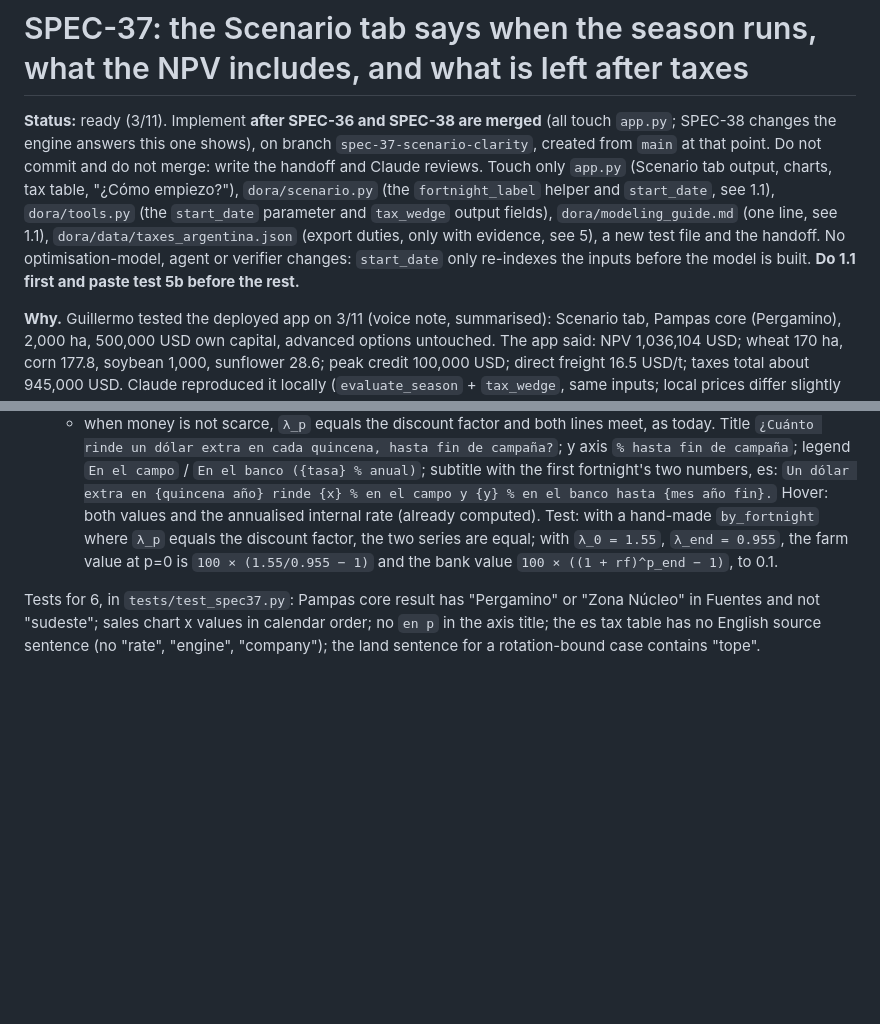
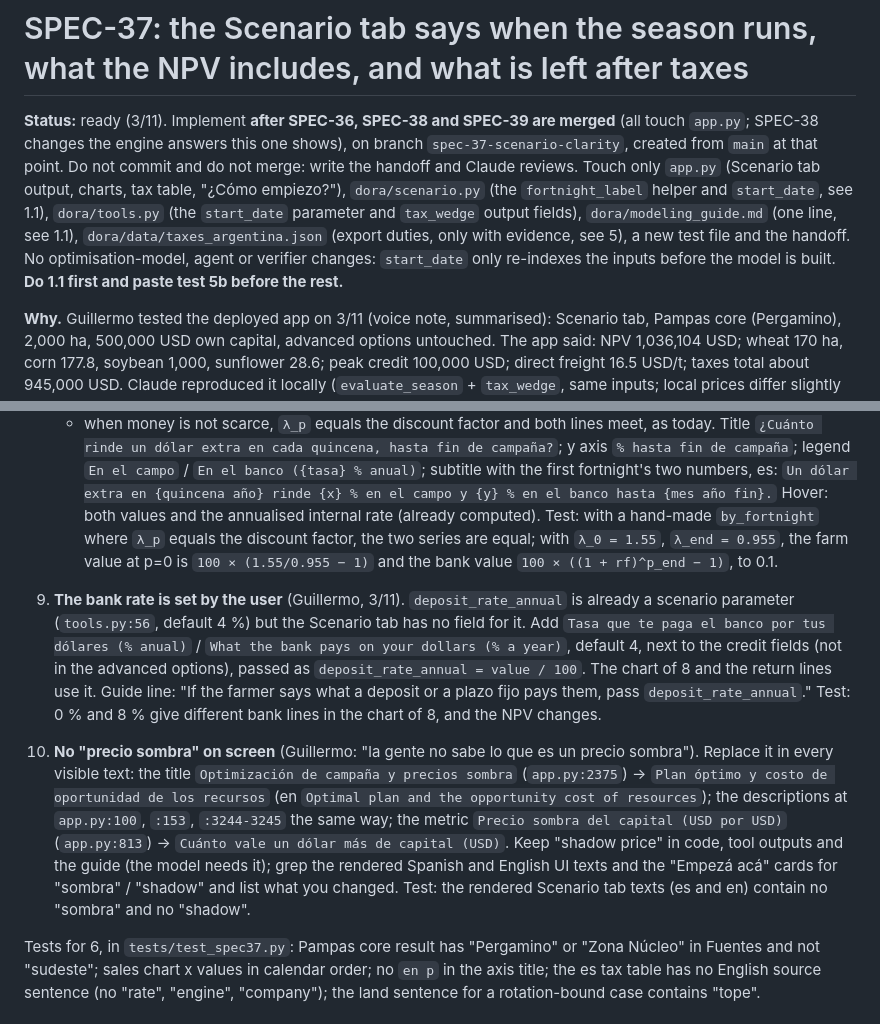
Before and after one commit to GuillermoSiaira/dora-farm-agent, a Markdown page: docs/specs/SPEC-37-scenario-dates-and-taxes.md, 2 parts joined by grey strips. Rendered like a GitHub page; blank space fills up the shorter version.

```diff
--- a/docs/specs/SPEC-37-scenario-dates-and-taxes.md
+++ b/docs/specs/SPEC-37-scenario-dates-and-taxes.md
@@ -1,6 +1,6 @@
 # SPEC-37: the Scenario tab says when the season runs, what the NPV includes, and what is left after taxes
 
-**Status:** ready (3/11). Implement **after SPEC-36 and SPEC-38 are merged** (all touch `app.py`; SPEC-38 changes the engine answers this one shows), on branch `spec-37-scenario-clarity`, created from `main` at that point. Do not commit and do not merge: write the handoff and Claude reviews. Touch only `app.py` (Scenario tab output, charts, tax table, "¿Cómo empiezo?"), `dora/scenario.py` (the `fortnight_label` helper and `start_date`, see 1.1), `dora/tools.py` (the `start_date` parameter and `tax_wedge` output fields), `dora/modeling_guide.md` (one line, see 1.1), `dora/data/taxes_argentina.json` (export duties, only with evidence, see 5), a new test file and the handoff. No optimisation-model, agent or verifier changes: `start_date` only re-indexes the inputs before the model is built. **Do 1.1 first and paste test 5b before the rest.**
+**Status:** ready (3/11). Implement **after SPEC-36, SPEC-38 and SPEC-39 are merged** (all touch `app.py`; SPEC-38 changes the engine answers this one shows), on branch `spec-37-scenario-clarity`, created from `main` at that point. Do not commit and do not merge: write the handoff and Claude reviews. Touch only `app.py` (Scenario tab output, charts, tax table, "¿Cómo empiezo?"), `dora/scenario.py` (the `fortnight_label` helper and `start_date`, see 1.1), `dora/tools.py` (the `start_date` parameter and `tax_wedge` output fields), `dora/modeling_guide.md` (one line, see 1.1), `dora/data/taxes_argentina.json` (export duties, only with evidence, see 5), a new test file and the handoff. No optimisation-model, agent or verifier changes: `start_date` only re-indexes the inputs before the model is built. **Do 1.1 first and paste test 5b before the rest.**
 
 **Why.** Guillermo tested the deployed app on 3/11 (voice note, summarised): Scenario tab, Pampas core (Pergamino), 2,000 ha, 500,000 USD own capital, advanced options untouched. The app said: NPV 1,036,104 USD; wheat 170 ha, corn 177.8, soybean 1,000, sunflower 28.6; peak credit 100,000 USD; direct freight 16.5 USD/t; taxes total about 945,000 USD. Claude reproduced it locally (`evaluate_season` + `tax_wedge`, same inputs; local prices differ slightly from the deployed ones): NPV 1,157,835; peak credit 100,000 = the whole line; taxes 1,060,395, of which export duties 746,141 and income tax 249,910. His points:
 1. **No dates.** The page never says when the season starts or ends, how many fortnights it has, or in what year each fortnight falls. The engine's season starts in May 2026 (`season_start: "2026-05"` for Pampas core) and today is 3/11/2026, so the plan starts six months in the past and the wheat sowing window has already closed; the engine's own note says "NPV … in USD of today (May)". He expects the plan to start from today's date and say until when it runs.
@@ -95,6 +95,9 @@ Reproduced with `app.run_scenario(area_ha=2000, own_capital_usd=500000, region="
    - when money is not scarce, `λ_p` equals the discount factor and both lines meet, as today.
    Title `¿Cuánto rinde un dólar extra en cada quincena, hasta fin de campaña?`; y axis `% hasta fin de campaña`; legend `En el campo` / `En el banco ({tasa} % anual)`; subtitle with the first fortnight's two numbers, es: `Un dólar extra en {quincena año} rinde {x} % en el campo y {y} % en el banco hasta {mes año fin}.` Hover: both values and the annualised internal rate (already computed). Test: with a hand-made `by_fortnight` where `λ_p` equals the discount factor, the two series are equal; with `λ_0 = 1.55`, `λ_end = 0.955`, the farm value at p=0 is `100 × (1.55/0.955 − 1)` and the bank value `100 × ((1 + rf)^p_end − 1)`, to 0.1.
 
+9. **The bank rate is set by the user** (Guillermo, 3/11). `deposit_rate_annual` is already a scenario parameter (`tools.py:56`, default 4 %) but the Scenario tab has no field for it. Add `Tasa que te paga el banco por tus dólares (% anual)` / `What the bank pays on your dollars (% a year)`, default 4, next to the credit fields (not in the advanced options), passed as `deposit_rate_annual = value / 100`. The chart of 8 and the return lines use it. Guide line: "If the farmer says what a deposit or a plazo fijo pays them, pass `deposit_rate_annual`." Test: 0 % and 8 % give different bank lines in the chart of 8, and the NPV changes.
+10. **No "precio sombra" on screen** (Guillermo: "la gente no sabe lo que es un precio sombra"). Replace it in every visible text: the title `Optimización de campaña y precios sombra` (`app.py:2375`) → `Plan óptimo y costo de oportunidad de los recursos` (en `Optimal plan and the opportunity cost of resources`); the descriptions at `app.py:100`, `:153`, `:3244-3245` the same way; the metric `Precio sombra del capital (USD por USD)` (`app.py:813`) → `Cuánto vale un dólar más de capital (USD)`. Keep "shadow price" in code, tool outputs and the guide (the model needs it); grep the rendered Spanish and English UI texts and the "Empezá acá" cards for "sombra" / "shadow" and list what you changed. Test: the rendered Scenario tab texts (es and en) contain no "sombra" and no "shadow".
+
 Tests for 6, in `tests/test_spec37.py`: Pampas core result has "Pergamino" or "Zona Núcleo" in Fuentes and not "sudeste"; sales chart x values in calendar order; no `en p` in the axis title; the es tax table has no English source sentence (no "rate", "engine", "company"); the land sentence for a rotation-bound case contains "tope".
 
 ## Tests (`tests/test_spec37.py`, no network)
```
Also changed, not shown: docs/specs/SPEC-39-break-even-prices.md (added, +65 -0 lines).
